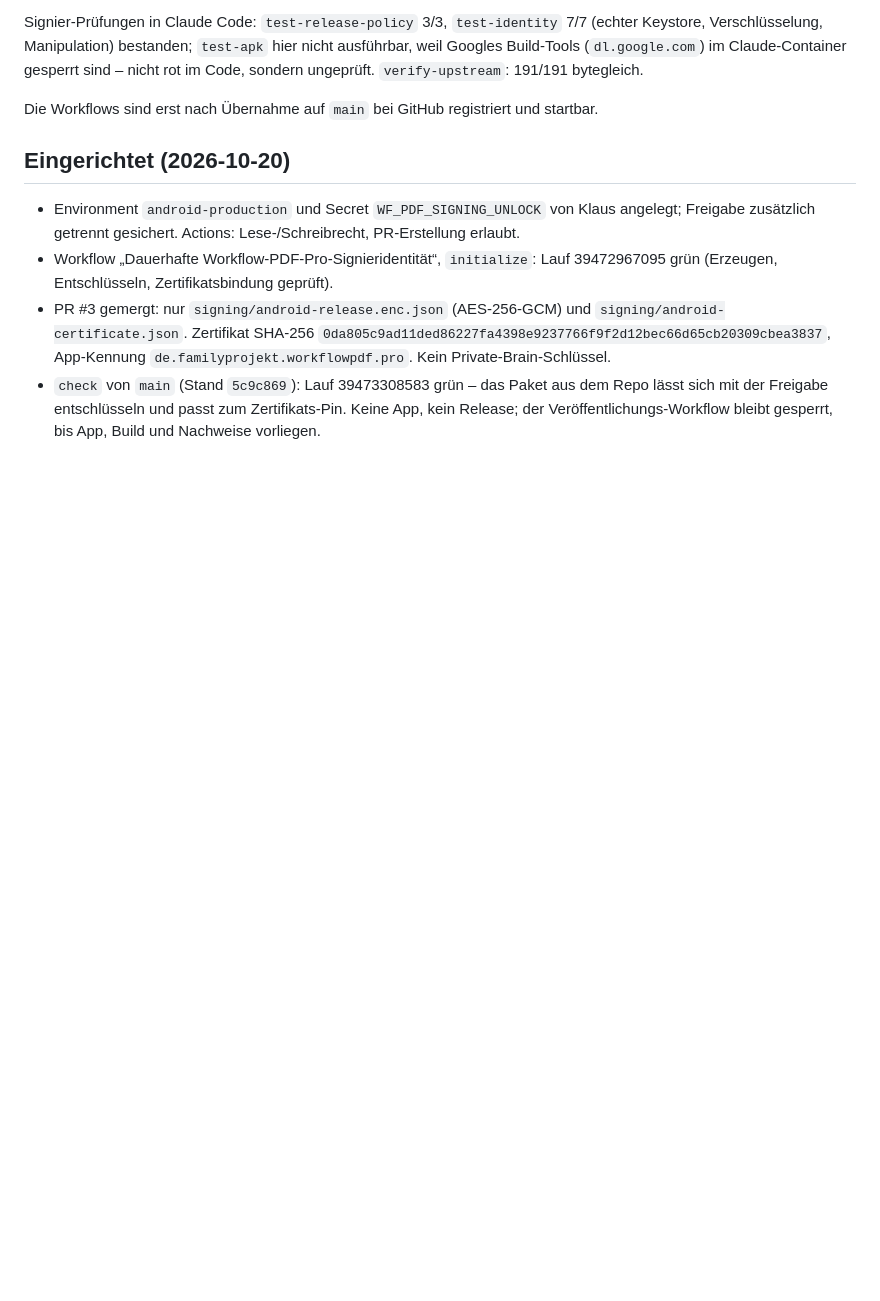
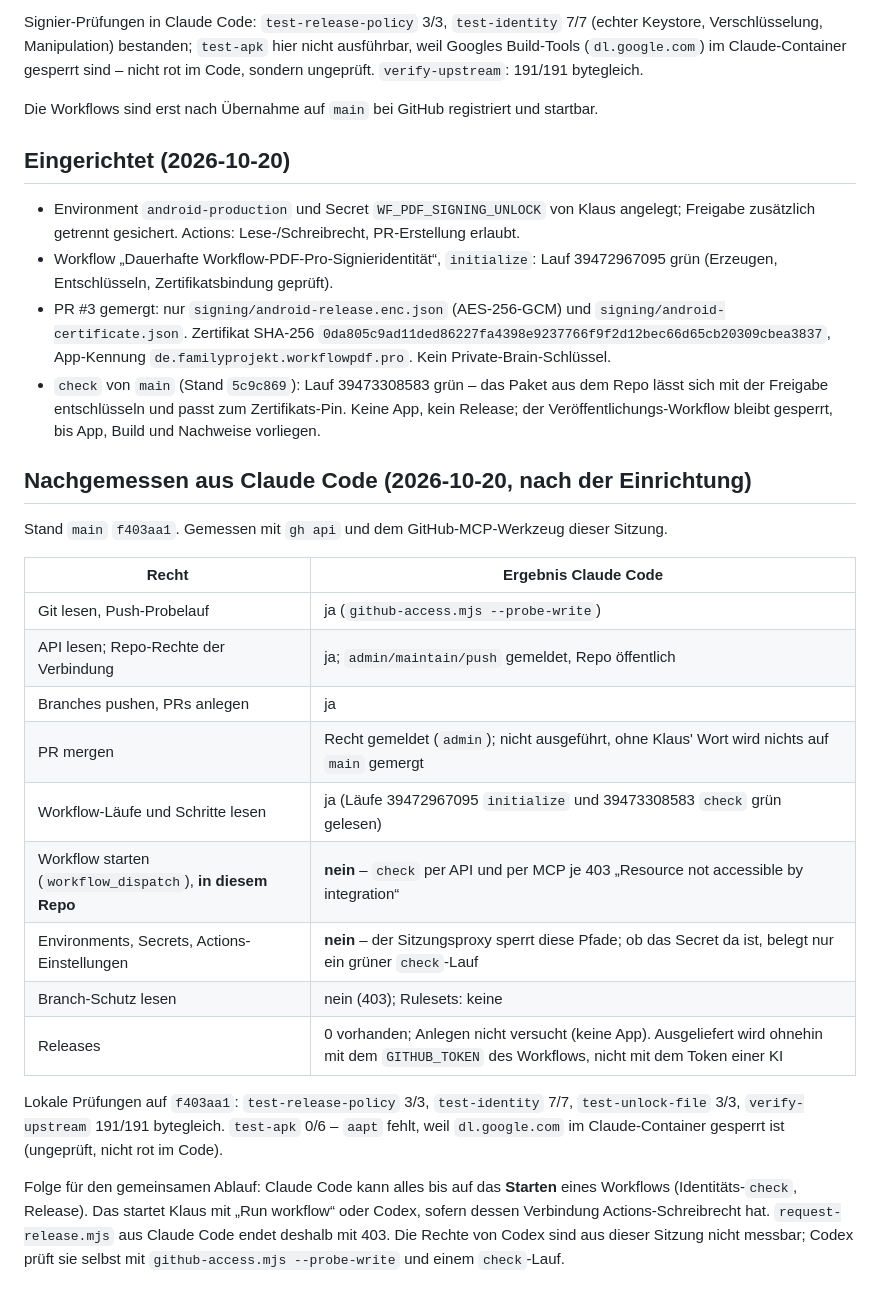
Before and after one commit to lausiklauskn-png/Workflow-PDF-Pro, a Markdown page: docs/SIGNIERUNG-UND-GITHUB.md, the part around the change. GitHub-like rendering; blank space fills up the shorter version.

Commit message:
Rechte von Claude Code nach der Einrichtung nachgemessen (#6)
Claude-Session: https://claude.ai/code/session_013jgMY8nhDFt1gqGebDQ5QK

Co-authored-by: Claude <noreply@anthropic.com>

```diff
--- a/docs/SIGNIERUNG-UND-GITHUB.md
+++ b/docs/SIGNIERUNG-UND-GITHUB.md
@@ -221,3 +221,30 @@ Die Workflows sind erst nach Übernahme auf `main` bei GitHub registriert und st
 - `check` von `main` (Stand `5c9c869`): Lauf 39473308583 grün – das Paket aus dem
   Repo lässt sich mit der Freigabe entschlüsseln und passt zum Zertifikats-Pin. Keine App, kein Release; der Veröffentlichungs-Workflow bleibt
   gesperrt, bis App, Build und Nachweise vorliegen.
+
+## Nachgemessen aus Claude Code (2026-10-20, nach der Einrichtung)
+
+Stand `main` `f403aa1`. Gemessen mit `gh api` und dem GitHub-MCP-Werkzeug dieser Sitzung.
+
+| Recht | Ergebnis Claude Code |
+|---|---|
+| Git lesen, Push-Probelauf | ja (`github-access.mjs --probe-write`) |
+| API lesen; Repo-Rechte der Verbindung | ja; `admin/maintain/push` gemeldet, Repo öffentlich |
+| Branches pushen, PRs anlegen | ja |
+| PR mergen | Recht gemeldet (`admin`); nicht ausgeführt, ohne Klaus' Wort wird nichts auf `main` gemergt |
+| Workflow-Läufe und Schritte lesen | ja (Läufe 39472967095 `initialize` und 39473308583 `check` grün gelesen) |
+| Workflow starten (`workflow_dispatch`), **in diesem Repo** | **nein** – `check` per API und per MCP je 403 „Resource not accessible by integration“ |
+| Environments, Secrets, Actions-Einstellungen | **nein** – der Sitzungsproxy sperrt diese Pfade; ob das Secret da ist, belegt nur ein grüner `check`-Lauf |
+| Branch-Schutz lesen | nein (403); Rulesets: keine |
+| Releases | 0 vorhanden; Anlegen nicht versucht (keine App). Ausgeliefert wird ohnehin mit dem `GITHUB_TOKEN` des Workflows, nicht mit dem Token einer KI |
+
+Lokale Prüfungen auf `f403aa1`: `test-release-policy` 3/3, `test-identity` 7/7,
+`test-unlock-file` 3/3, `verify-upstream` 191/191 bytegleich. `test-apk` 0/6 –
+`aapt` fehlt, weil `dl.google.com` im Claude-Container gesperrt ist (ungeprüft, nicht rot im Code).
+
+Folge für den gemeinsamen Ablauf: Claude Code kann alles bis auf das **Starten**
+eines Workflows (Identitäts-`check`, Release). Das startet Klaus mit „Run workflow“
+oder Codex, sofern dessen Verbindung Actions-Schreibrecht hat. `request-release.mjs`
+aus Claude Code endet deshalb mit 403. Die Rechte von Codex sind aus dieser Sitzung
+nicht messbar; Codex prüft sie selbst mit `github-access.mjs --probe-write` und
+einem `check`-Lauf.
```
